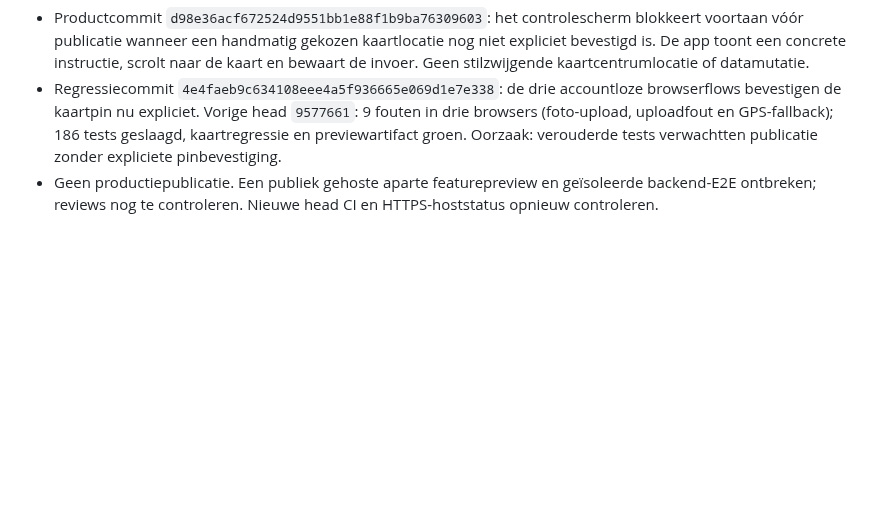
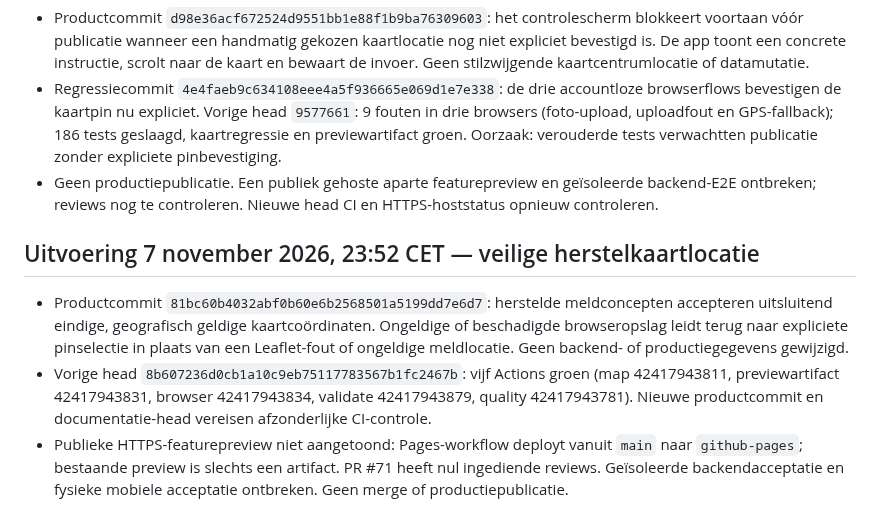
Before and after one commit to waldokolk-dotcom/whatsup-dog, a Markdown page: docs/ROADMAP.md, the part around the change. Rendered like a GitHub page; blank space fills up the shorter version.

Commit message:
docs: record report draft coordinate safety and release gates

```diff
--- a/docs/ROADMAP.md
+++ b/docs/ROADMAP.md
@@ -412,3 +412,8 @@ Een feature gaat alleen door als deze een concreet gebruikersprobleem oplost, ee
 - Productcommit `d98e36acf672524d9551bb1e88f1b9ba76309603`: het controlescherm blokkeert voortaan vóór publicatie wanneer een handmatig gekozen kaartlocatie nog niet expliciet bevestigd is. De app toont een concrete instructie, scrolt naar de kaart en bewaart de invoer. Geen stilzwijgende kaartcentrumlocatie of datamutatie.
 - Regressiecommit `4e4faeb9c634108eee4a5f936665e069d1e7e338`: de drie accountloze browserflows bevestigen de kaartpin nu expliciet. Vorige head `9577661`: 9 fouten in drie browsers (foto-upload, uploadfout en GPS-fallback); 186 tests geslaagd, kaartregressie en previewartifact groen. Oorzaak: verouderde tests verwachtten publicatie zonder expliciete pinbevestiging.
 - Geen productiepublicatie. Een publiek gehoste aparte featurepreview en geïsoleerde backend-E2E ontbreken; reviews nog te controleren. Nieuwe head CI en HTTPS-hoststatus opnieuw controleren.
+
+## Uitvoering 7 november 2026, 23:52 CET — veilige herstelkaartlocatie
+- Productcommit `81bc60b4032abf0b60e6b2568501a5199dd7e6d7`: herstelde meldconcepten accepteren uitsluitend eindige, geografisch geldige kaartcoördinaten. Ongeldige of beschadigde browseropslag leidt terug naar expliciete pinselectie in plaats van een Leaflet-fout of ongeldige meldlocatie. Geen backend- of productiegegevens gewijzigd.
+- Vorige head `8b607236d0cb1a10c9eb75117783567b1fc2467b`: vijf Actions groen (map 42417943811, previewartifact 42417943831, browser 42417943834, validate 42417943879, quality 42417943781). Nieuwe productcommit en documentatie-head vereisen afzonderlijke CI-controle.
+- Publieke HTTPS-featurepreview niet aangetoond: Pages-workflow deployt vanuit `main` naar `github-pages`; bestaande preview is slechts een artifact. PR #71 heeft nul ingediende reviews. Geïsoleerde backendacceptatie en fysieke mobiele acceptatie ontbreken. Geen merge of productiepublicatie.
```
